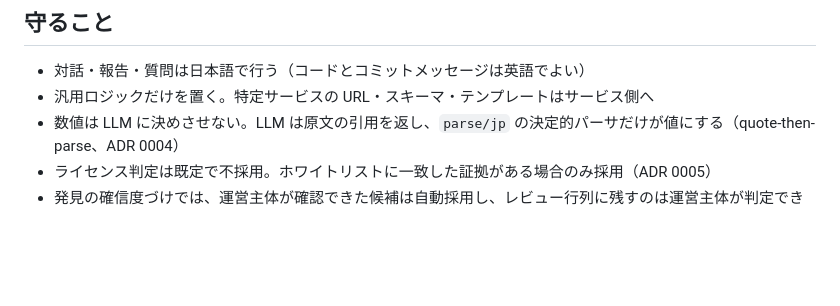
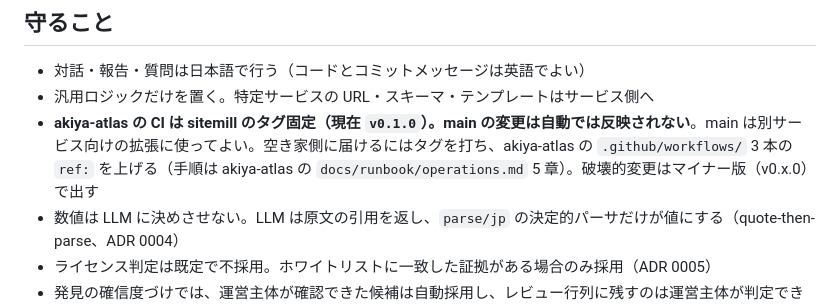
Before and after one commit to hikuzawa/sitemill, a Markdown page: CLAUDE.md, the part around the change. Drawn GitHub-style; blank space fills up the shorter version.

Commit message:
docs: say that akiya-atlas pins this engine to a tag
main is now free for work aimed at other services; the nightly pipeline for
akiya-atlas stays on v0.1.0 until its workflows move the pin.

Co-Authored-By: Claude Opus 5 <noreply@anthropic.com>

```diff
--- a/CLAUDE.md
+++ b/CLAUDE.md
@@ -18,6 +18,7 @@
 ## 守ること
 - 対話・報告・質問は日本語で行う（コードとコミットメッセージは英語でよい）
 - 汎用ロジックだけを置く。特定サービスの URL・スキーマ・テンプレートはサービス側へ
+- **akiya-atlas の CI は sitemill のタグ固定（現在 `v0.1.0`）。main の変更は自動では反映されない**。main は別サービス向けの拡張に使ってよい。空き家側に届けるにはタグを打ち、akiya-atlas の `.github/workflows/` 3 本の `ref:` を上げる（手順は akiya-atlas の `docs/runbook/operations.md` 5 章）。破壊的変更はマイナー版（v0.x.0）で出す
 - 数値は LLM に決めさせない。LLM は原文の引用を返し、`parse/jp` の決定的パーサだけが値にする（quote-then-parse、ADR 0004）
 - ライセンス判定は既定で不採用。ホワイトリストに一致した証拠がある場合のみ採用（ADR 0005）
 - 発見の確信度づけでは、運営主体が確認できた候補は自動採用し、レビュー行列に残すのは運営主体が判定できないものだけにする（akiya-atlas ADR 0007）。人間の作業を最小にする
```
